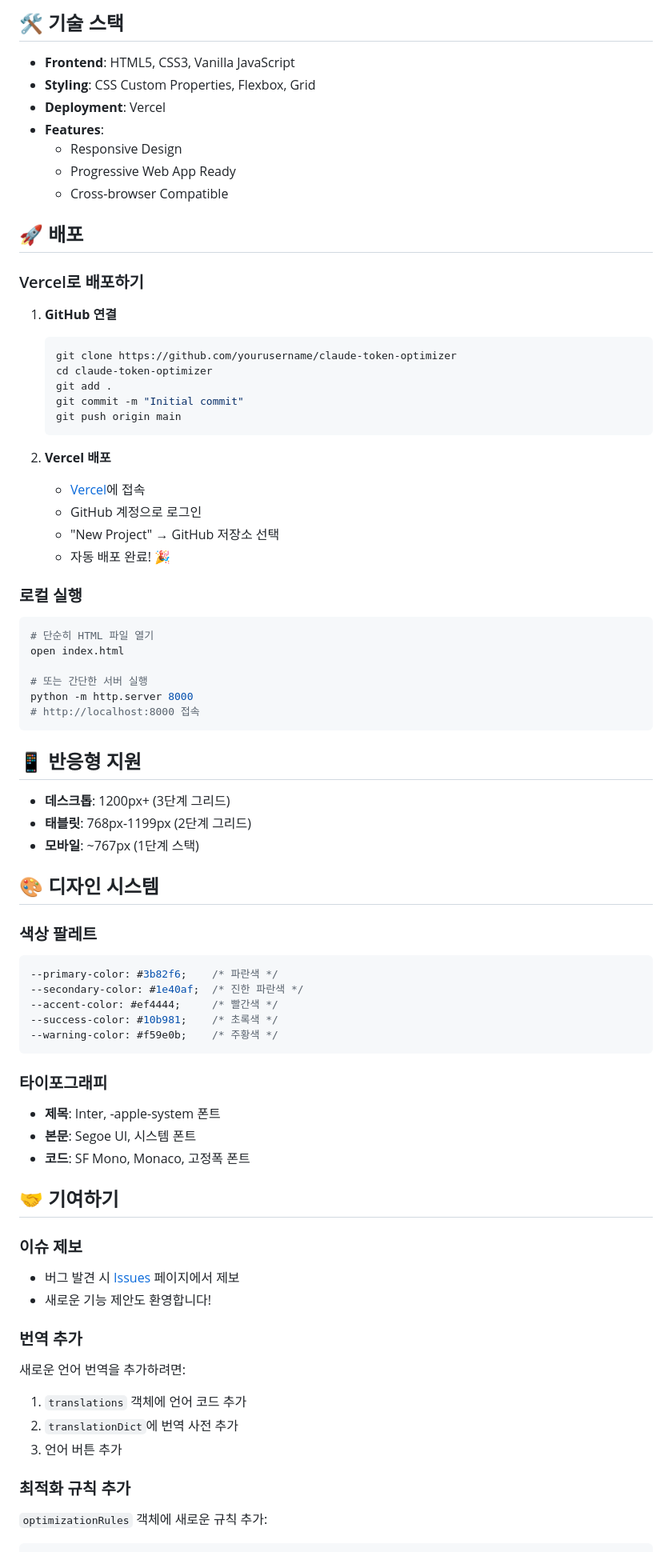
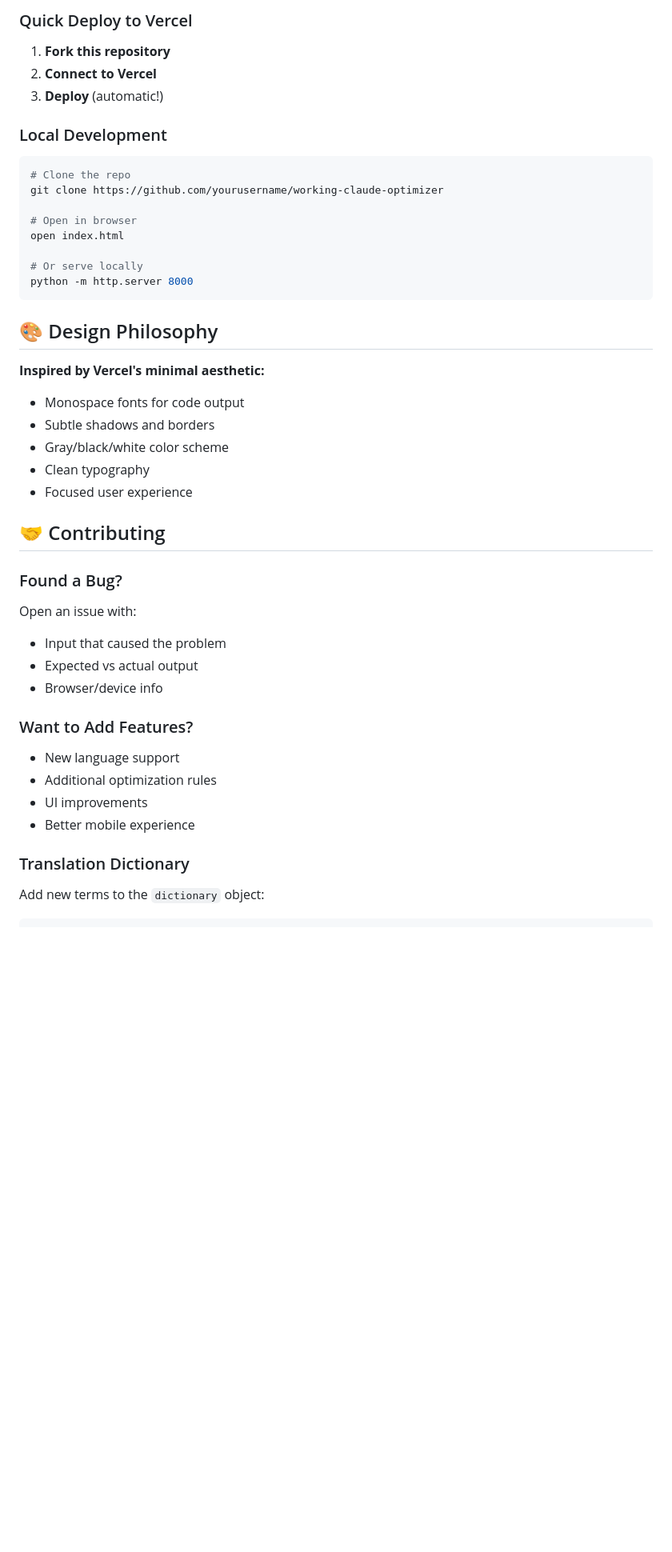
Before and after one commit to mindorysidory/claude-token-optimizer, a Markdown page: README.md, the part around one of its changes. Shown at 80% size. Drawn GitHub-style; blank space fills up the shorter version.

````diff
--- a/README.md
+++ b/README.md
@@ -60,78 +80,45 @@
 
-## 🛠️ 기술 스택
+### Quick Deploy to Vercel
 
-- **Frontend**: HTML5, CSS3, Vanilla JavaScript
-- **Styling**: CSS Custom Properties, Flexbox, Grid
-- **Deployment**: Vercel
-- **Features**:
-  - Responsive Design
-  - Progressive Web App Ready
-  - Cross-browser Compatible
+1. **Fork this repository**
+2. **Connect to Vercel**
+3. **Deploy** (automatic!)
 
-## 🚀 배포
+### Local Development
+```bash
+# Clone the repo
+git clone https://github.com/yourusername/working-claude-optimizer
 
-### Vercel로 배포하기
-
-1. **GitHub 연결**
-   ```bash
-   git clone https://github.com/yourusername/claude-token-optimizer
-   cd claude-token-optimizer
-   git add .
-   git commit -m "Initial commit"
-   git push origin main
-   ```
-
-2. **Vercel 배포**
-   - [Vercel](https://vercel.com)에 접속
-   - GitHub 계정으로 로그인
-   - "New Project" → GitHub 저장소 선택
-   - 자동 배포 완료! 🎉
-
-### 로컬 실행
-```bash
-# 단순히 HTML 파일 열기
+# Open in browser
 open index.html
 
-# 또는 간단한 서버 실행
+# Or serve locally
 python -m http.server 8000
-# http://localhost:8000 접속
 ```
 
-## 📱 반응형 지원
+## 🎨 Design Philosophy
 
-- **데스크톱**: 1200px+ (3단계 그리드)
-- **태블릿**: 768px-1199px (2단계 그리드)
-- **모바일**: ~767px (1단계 스택)
+**Inspired by Vercel's minimal aesthetic:**
+- Monospace fonts for code output
+- Subtle shadows and borders
+- Gray/black/white color scheme
+- Clean typography
+- Focused user experience
 
-## 🎨 디자인 시스템
+## 🤝 Contributing
 
-### 색상 팔레트
-```css
---primary-color: #3b82f6;    /* 파란색 */
---secondary-color: #1e40af;  /* 진한 파란색 */
---accent-color: #ef4444;     /* 빨간색 */
---success-color: #10b981;    /* 초록색 */
---warning-color: #f59e0b;    /* 주황색 */
-```
+### Found a Bug?
+Open an issue with:
+- Input that caused the problem
+- Expected vs actual output
+- Browser/device info
 
-### 타이포그래피
-- **제목**: Inter, -apple-system 폰트
-- **본문**: Segoe UI, 시스템 폰트
-- **코드**: SF Mono, Monaco, 고정폭 폰트
+### Want to Add Features?
+- New language support
+- Additional optimization rules
+- UI improvements
+- Better mobile experience
 
-## 🤝 기여하기
-
-### 이슈 제보
-- 버그 발견 시 [Issues](https://github.com/yourusername/claude-token-optimizer/issues) 페이지에서 제보
-- 새로운 기능 제안도 환영합니다!
-
-### 번역 추가
-새로운 언어 번역을 추가하려면:
-
-1. `translations` 객체에 언어 코드 추가
-2. `translationDict`에 번역 사전 추가
-3. 언어 버튼 추가
-
-### 최적화 규칙 추가
-`optimizationRules` 객체에 새로운 규칙 추가:
+### Translation Dictionary
+Add new terms to the `dictionary` object:
 ```javascript
````
Also changed, not shown: other parts of README.md (+88 -62 lines).
